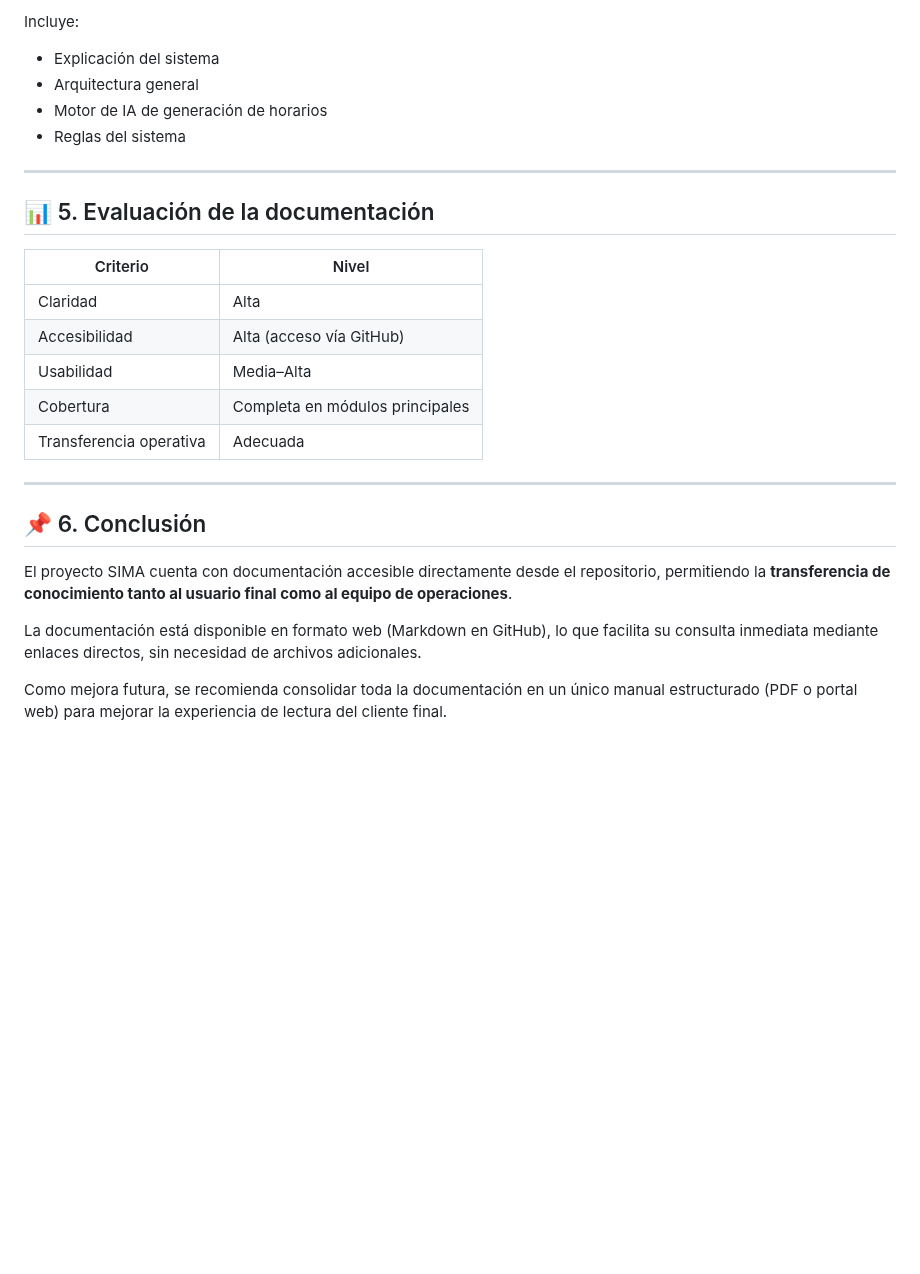
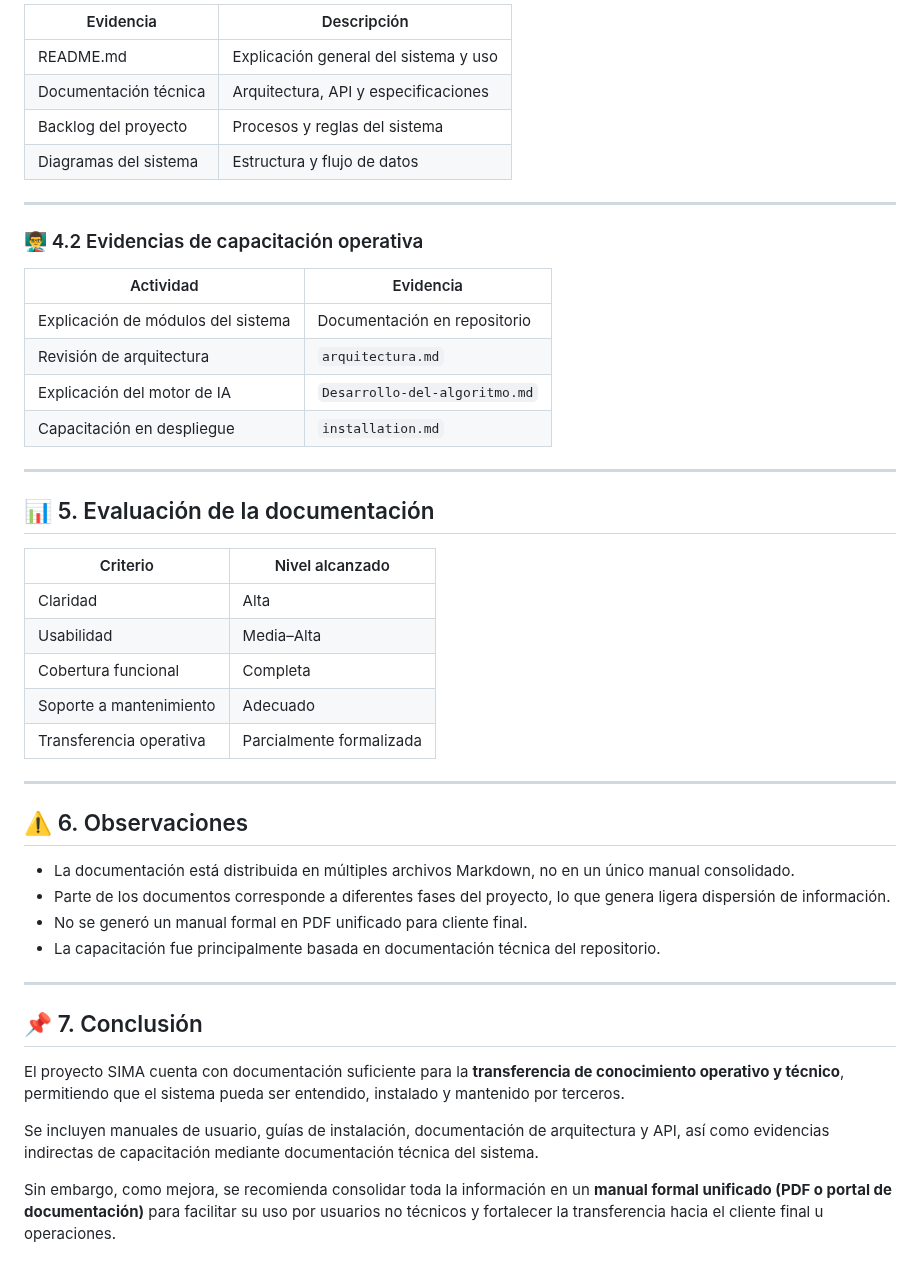
Before and after one commit to 71405245/FIN_DE_CURSO, a Markdown page: docs/Documentacion_capacitacion.md, the part around one of its changes. GitHub-like rendering; blank space fills up the shorter version.

```diff
--- a/docs/Documentacion_capacitacion.md
+++ b/docs/Documentacion_capacitacion.md
@@ -74,28 +67,49 @@ Incluye:
 
-Incluye:
-- Explicación del sistema
-- Arquitectura general
-- Motor de IA de generación de horarios
-- Reglas del sistema
+| Evidencia | Descripción |
+|---|---|
+| README.md | Explicación general del sistema y uso |
+| Documentación técnica | Arquitectura, API y especificaciones |
+| Backlog del proyecto | Procesos y reglas del sistema |
+| Diagramas del sistema | Estructura y flujo de datos |
+
+---
+
+### 👨‍🏫 4.2 Evidencias de capacitación operativa
+
+| Actividad | Evidencia |
+|---|---|
+| Explicación de módulos del sistema | Documentación en repositorio |
+| Revisión de arquitectura | `arquitectura.md` |
+| Explicación del motor de IA | `Desarrollo-del-algoritmo.md` |
+| Capacitación en despliegue | `installation.md` |
 
 ---
 
 ## 📊 5. Evaluación de la documentación
 
-| Criterio | Nivel |
+| Criterio | Nivel alcanzado |
 |---|---|
 | Claridad | Alta |
-| Accesibilidad | Alta (acceso vía GitHub) |
 | Usabilidad | Media–Alta |
-| Cobertura | Completa en módulos principales |
-| Transferencia operativa | Adecuada |
+| Cobertura funcional | Completa |
+| Soporte a mantenimiento | Adecuado |
+| Transferencia operativa | Parcialmente formalizada |
 
 ---
 
-## 📌 6. Conclusión
+## ⚠️ 6. Observaciones
 
-El proyecto SIMA cuenta con documentación accesible directamente desde el repositorio, permitiendo la **transferencia de conocimiento tanto al usuario final como al equipo de operaciones**.
+- La documentación está distribuida en múltiples archivos Markdown, no en un único manual consolidado.
+- Parte de los documentos corresponde a diferentes fases del proyecto, lo que genera ligera dispersión de información.
+- No se generó un manual formal en PDF unificado para cliente final.
+- La capacitación fue principalmente basada en documentación técnica del repositorio.
 
-La documentación está disponible en formato web (Markdown en GitHub), lo que facilita su consulta inmediata mediante enlaces directos, sin necesidad de archivos adicionales.
+---
 
-Como mejora futura, se recomienda consolidar toda la documentación en un único manual estructurado (PDF o portal web) para mejorar la experiencia de lectura del cliente final.
+## 📌 7. Conclusión
+
+El proyecto SIMA cuenta con documentación suficiente para la **transferencia de conocimiento operativo y técnico**, permitiendo que el sistema pueda ser entendido, instalado y mantenido por terceros.
+
+Se incluyen manuales de usuario, guías de instalación, documentación de arquitectura y API, así como evidencias indirectas de capacitación mediante documentación técnica del sistema.
+
+Sin embargo, como mejora, se recomienda consolidar toda la información en un **manual formal unificado (PDF o portal de documentación)** para facilitar su uso por usuarios no técnicos y fortalecer la transferencia hacia el cliente final u operaciones.
```
Also changed, not shown: other parts of docs/Documentacion_capacitacion.md (+33 -40 lines).
